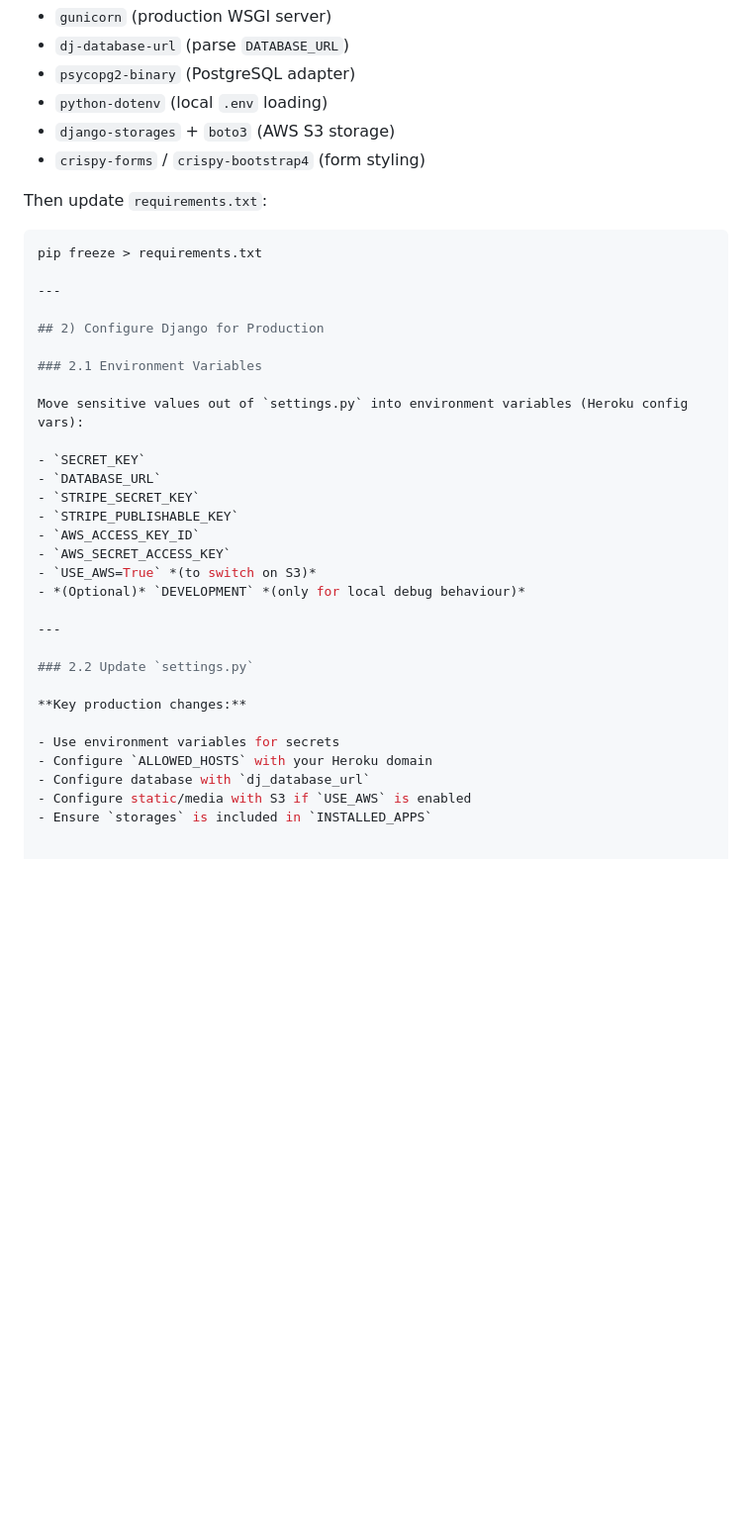
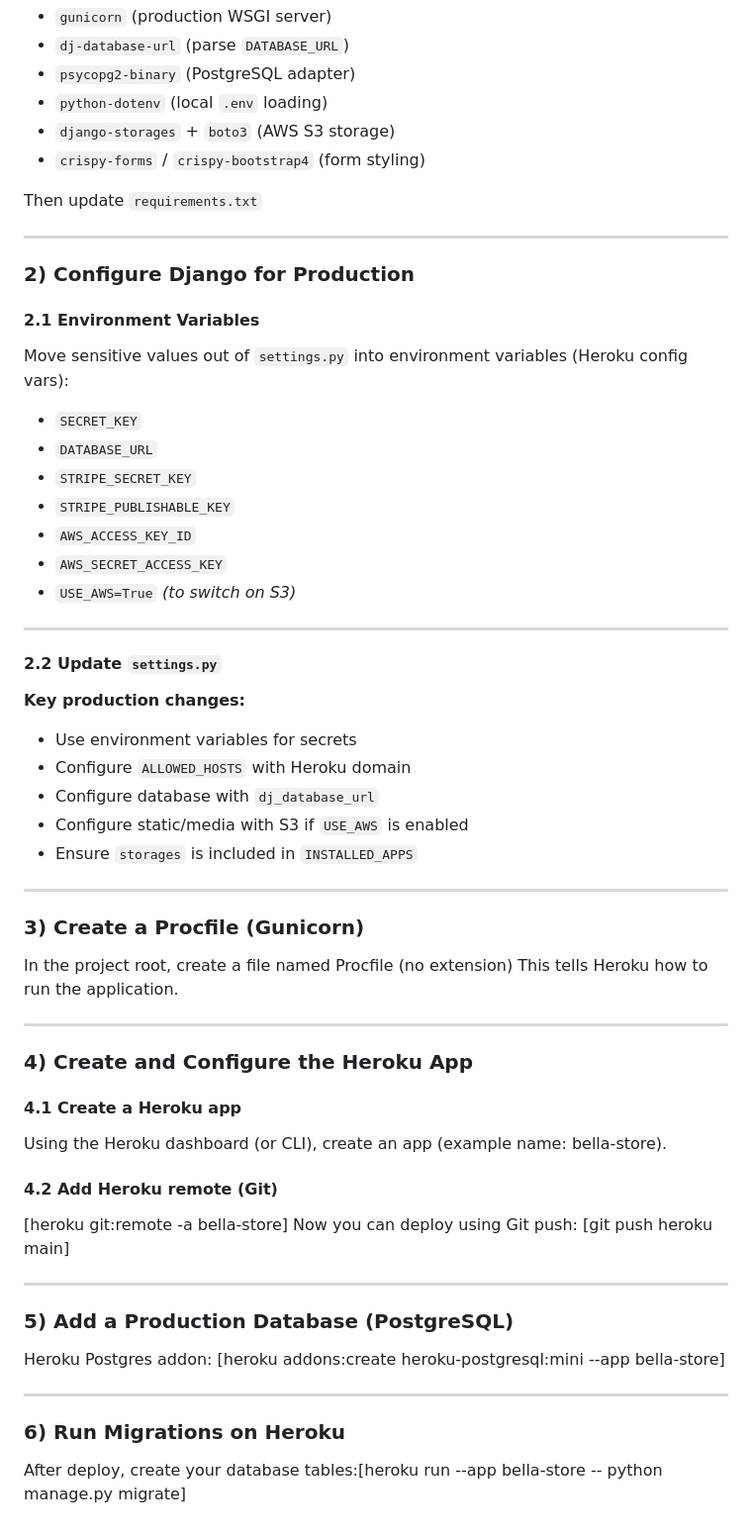
Before and after one commit to iyeme-dev/bella_stores, a Markdown page: README.md, the part around the change. Shown at 99% size. Drawn GitHub-style; blank space fills up the shorter version.

````diff
--- a/README.md
+++ b/README.md
@@ -305,15 +305,13 @@ Install the dependencies needed for production hosting, Postgres, environment va
 - `django-storages` + `boto3` (AWS S3 storage)
 - `crispy-forms` / `crispy-bootstrap4` (form styling)
 
-Then update `requirements.txt`:
-```bash
-pip freeze > requirements.txt
+Then update `requirements.txt`
 
 ---
 
-## 2) Configure Django for Production
+### 2) Configure Django for Production
 
-### 2.1 Environment Variables
+#### 2.1 Environment Variables
 
 Move sensitive values out of `settings.py` into environment variables (Heroku config vars):
 
@@ -324,16 +322,46 @@ Move sensitive values out of `settings.py` into environment variables (Heroku co
 - `AWS_ACCESS_KEY_ID`
 - `AWS_SECRET_ACCESS_KEY`
 - `USE_AWS=True` *(to switch on S3)*
-- *(Optional)* `DEVELOPMENT` *(only for local debug behaviour)*
 
 ---
 
-### 2.2 Update `settings.py`
+#### 2.2 Update `settings.py`
 
 **Key production changes:**
 
 - Use environment variables for secrets
-- Configure `ALLOWED_HOSTS` with your Heroku domain
+- Configure `ALLOWED_HOSTS` with Heroku domain
 - Configure database with `dj_database_url`
 - Configure static/media with S3 if `USE_AWS` is enabled
 - Ensure `storages` is included in `INSTALLED_APPS`
+
+---
+
+### 3) Create a Procfile (Gunicorn)
+
+In the project root, create a file named Procfile (no extension)
+This tells Heroku how to run the application.
+
+---
+
+### 4) Create and Configure the Heroku App
+#### 4.1 Create a Heroku app
+
+Using the Heroku dashboard (or CLI), create an app (example name: bella-store).
+
+#### 4.2 Add Heroku remote (Git)
+[heroku git:remote -a bella-store]
+Now you can deploy using Git push:
+[git push heroku main]
+
+---
+
+### 5) Add a Production Database (PostgreSQL)
+
+Heroku Postgres addon: [heroku addons:create heroku-postgresql:mini --app bella-store]
+
+---
+
+### 6) Run Migrations on Heroku
+
+After deploy, create your database tables:[heroku run --app bella-store -- python manage.py migrate]
````
